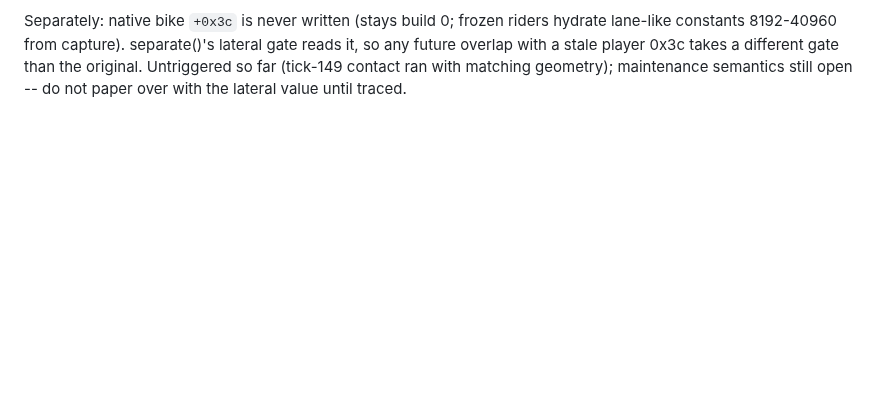
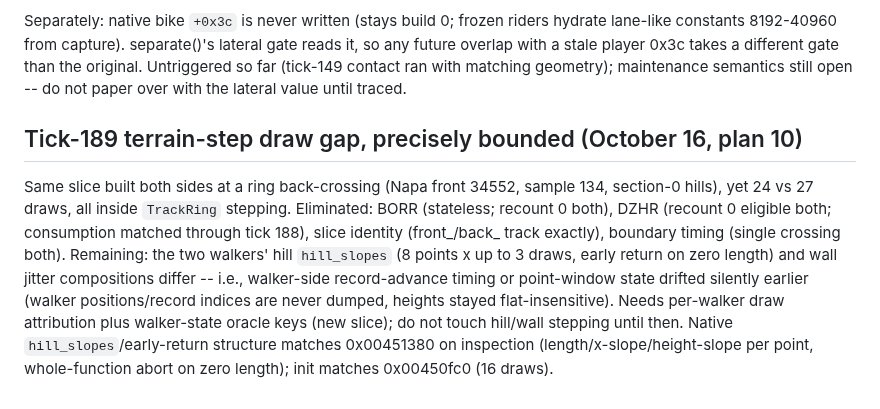
Before and after one commit to JovaniTarnowski/road-rash, a Markdown page: docs/REVERSE_ENGINEERING.md, the part around the change. Drawn GitHub-style; blank space fills up the shorter version.

Commit message:
docs: bound the tick-189 terrain-step draw gap (plan 10)
Same slice both sides, BORR/DZHR eliminated by recount, leaving walker
hill/wall composition drift; needs per-walker attribution plus walker
oracle keys. No code changes.

Co-Authored-By: Claude Opus 5.5 <noreply@anthropic.com>

```diff
--- a/docs/REVERSE_ENGINEERING.md
+++ b/docs/REVERSE_ENGINEERING.md
@@ -1362,3 +1362,20 @@ lateral gate reads it, so any future overlap with a stale player 0x3c takes
 a different gate than the original. Untriggered so far (tick-149 contact
 ran with matching geometry); maintenance semantics still open -- do not
 paper over with the lateral value until traced.
+
+## Tick-189 terrain-step draw gap, precisely bounded (October 16, plan 10)
+
+Same slice built both sides at a ring back-crossing (Napa front 34552,
+sample 134, section-0 hills), yet 24 vs 27 draws, all inside `TrackRing`
+stepping. Eliminated: BORR (stateless; recount 0 both), DZHR (recount 0
+eligible both; consumption matched through tick 188), slice identity
+(front_/back_ track exactly), boundary timing (single crossing both).
+Remaining: the two walkers' hill `hill_slopes` (8 points x up to 3 draws,
+early return on zero length) and wall jitter compositions differ -- i.e.,
+walker-side record-advance timing or point-window state drifted silently
+earlier (walker positions/record indices are never dumped, heights stayed
+flat-insensitive). Needs per-walker draw attribution plus walker-state
+oracle keys (new slice); do not touch hill/wall stepping until then.
+Native `hill_slopes`/early-return structure matches 0x00451380 on
+inspection (length/x-slope/height-slope per point, whole-function abort
+on zero length); init matches 0x00450fc0 (16 draws).
```
